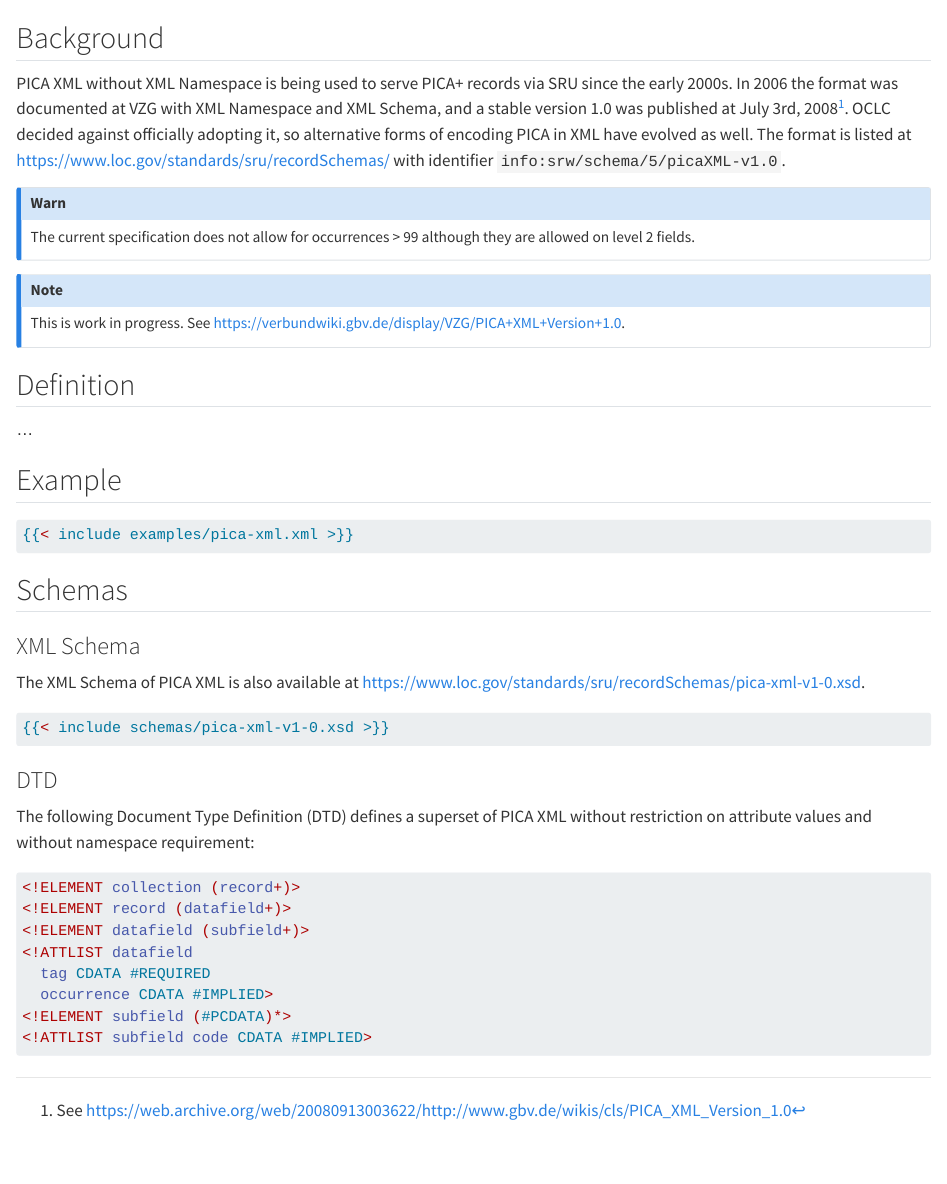
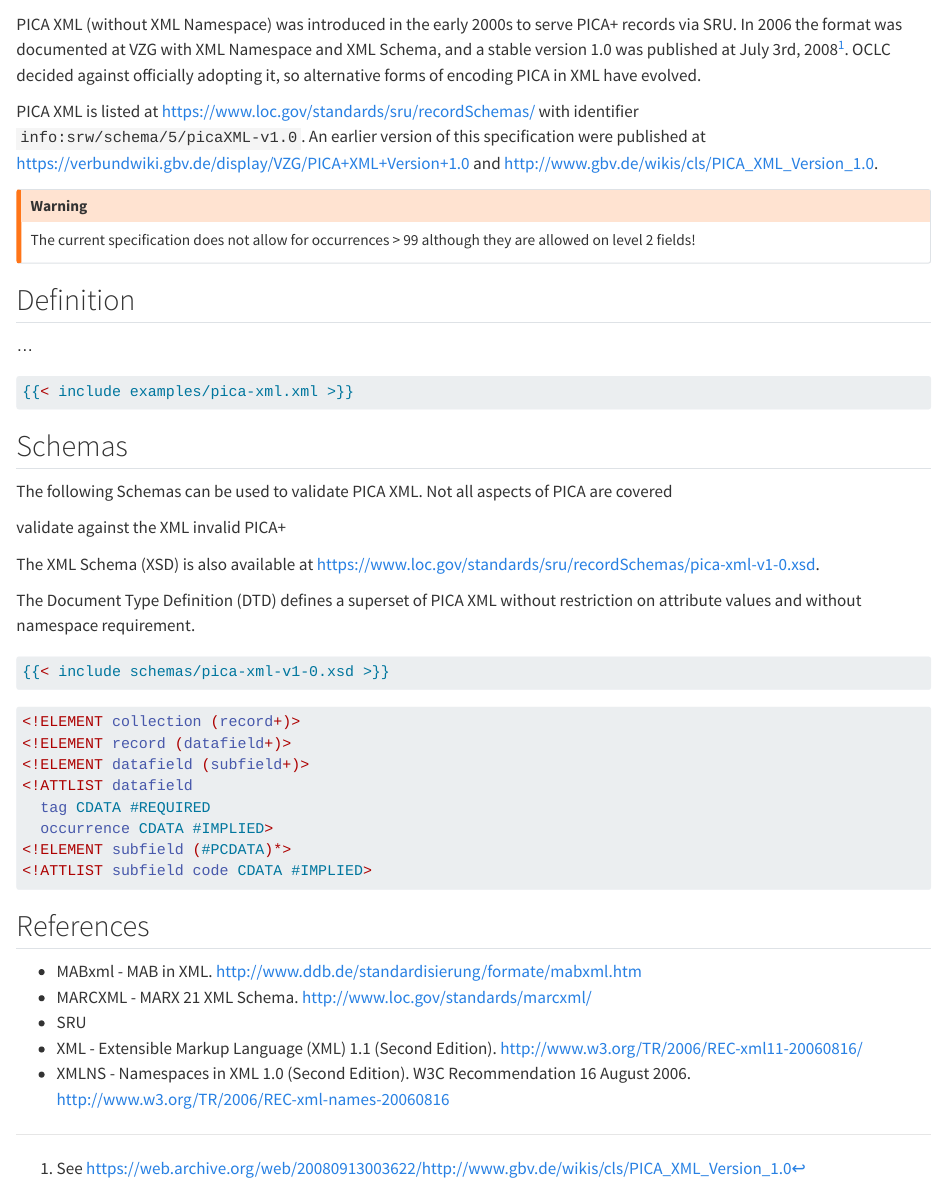
Before and after one commit to gbv/pica-specifications, a Quarto document (pica-xml.qmd): the page in a window 1100 px wide, from 60 px down. Rendered offline with R 4.5, knitr and Pandoc in place of Quarto, with nearby package versions.

Commit message:
Extend PICA XML

```diff
--- a/pica-xml.qmd
+++ b/pica-xml.qmd
@@ -1,42 +1,37 @@
 # PICA XML
 
-## Background
+PICA XML (without XML Namespace) was introduced in the early 2000s to serve PICA+ records via SRU. In 2006 the format was documented at VZG with XML Namespace and XML Schema, and a stable version 1.0 was published at July 3rd, 2008^[See <https://web.archive.org/web/20080913003622/http://www.gbv.de/wikis/cls/PICA_XML_Version_1.0>]. OCLC decided against officially adopting it, so alternative forms of encoding PICA in XML have evolved.
 
-PICA XML without XML Namespace is being used to serve PICA+ records via SRU since the early 2000s. In 2006 the format was documented at VZG with XML Namespace and XML Schema, and a stable version 1.0 was published at July 3rd, 2008^[See <https://web.archive.org/web/20080913003622/http://www.gbv.de/wikis/cls/PICA_XML_Version_1.0>]. OCLC decided against officially adopting it, so alternative forms of encoding PICA in XML have evolved as well. The format is listed at <https://www.loc.gov/standards/sru/recordSchemas/> with identifier `info:srw/schema/5/picaXML-v1.0`.
+PICA XML is listed at <https://www.loc.gov/standards/sru/recordSchemas/> with identifier `info:srw/schema/5/picaXML-v1.0`. An earlier version of this specification were published at <https://verbundwiki.gbv.de/display/VZG/PICA+XML+Version+1.0> and <http://www.gbv.de/wikis/cls/PICA_XML_Version_1.0>.
 
-:::{.callout-warn}
-The current specification does not allow for occurrences > 99 although they are allowed on level 2 fields.
-:::
-
-:::{.callout-note}
-This is work in progress. See <https://verbundwiki.gbv.de/display/VZG/PICA+XML+Version+1.0>.
+:::{.callout-warning}
+The current specification does not allow for occurrences > 99 although they are allowed on level 2 fields!
 :::
 
 ## Definition
 
 ...
 
-## Example
-
-~~~.xml
+~~~{.xml #lst-pica-xml lst-cap="Example"}
 {{< include examples/pica-xml.xml >}}
 ~~~
 
 ## Schemas
 
-### XML Schema
+The following Schemas can be used to validate PICA XML. Not all aspects of PICA are covered
 
-The XML Schema of PICA XML is also available at <https://www.loc.gov/standards/sru/recordSchemas/pica-xml-v1-0.xsd>.
+validate against the XML
+invalid PICA+
 
-~~~xml
+The XML Schema (XSD) is also available at <https://www.loc.gov/standards/sru/recordSchemas/pica-xml-v1-0.xsd>.
+
+The Document Type Definition (DTD) defines a superset of PICA XML without restriction on attribute values and without namespace requirement.
+
+~~~{.xml #lst-pica-xsd lst-cap="PICA XML XSD"}
 {{< include schemas/pica-xml-v1-0.xsd >}}
 ~~~
 
-### DTD
-
-The following Document Type Definition (DTD) defines a superset of PICA XML without restriction on attribute values and without namespace requirement:
-
-~~~dtd
+~~~{.dtd #lst-pica-dtd lst-cap="PICA XML DTD"}
 <!ELEMENT collection (record+)>
 <!ELEMENT record (datafield+)>
 <!ELEMENT datafield (subfield+)>
@@ -46,3 +41,11 @@ The following Document Type Definition (DTD) defines a superset of PICA XML with
 <!ELEMENT subfield (#PCDATA)*>
 <!ATTLIST subfield code CDATA #IMPLIED>
 ~~~
+
+## References
+
+- MABxml - MAB in XML. http://www.ddb.de/standardisierung/formate/mabxml.htm
+- MARCXML - MARX 21 XML Schema. http://www.loc.gov/standards/marcxml/
+- SRU
+- XML - Extensible Markup Language (XML) 1.1 (Second Edition). http://www.w3.org/TR/2006/REC-xml11-20060816/
+- XMLNS - Namespaces in XML 1.0 (Second Edition). W3C Recommendation 16 August 2006. http://www.w3.org/TR/2006/REC-xml-names-20060816
```
